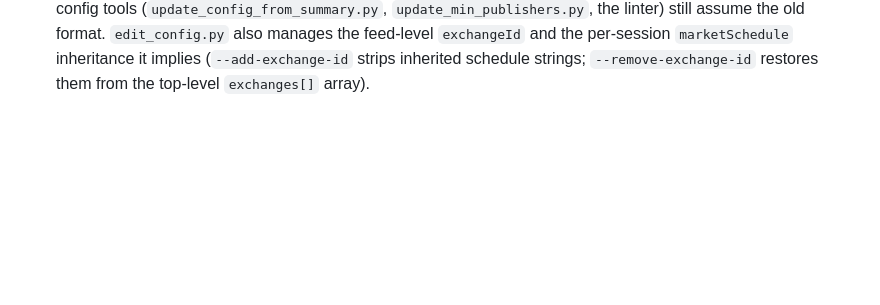
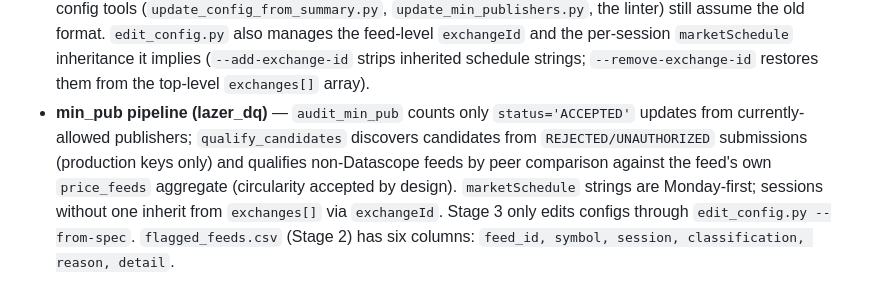
Before and after one commit to mariobern/integration-benchmarking, a Markdown page: CLAUDE.md, the part around one of its changes. GitHub-like rendering; blank space fills up the shorter version.

Commit message:
docs: min_pub audit & remediation pipeline usage and gotchas

```diff
--- a/CLAUDE.md
+++ b/CLAUDE.md
@@ -191,3 +194,4 @@ Always run `pre-commit run --files <changed files>` before committing. Hooks: bl
 - **`summarize_feeds` asset class** — `lazer_dq/summarize_feeds.py` defaults to `--asset-class us-equities` (4 modes). For HK equities use `--asset-class hk-equities` (1 mode). Mode set + session labels + default thresholds live in `ASSET_CLASS_CONFIG` at the top of the file; adding a new asset class is a one-entry edit. The CSV's column-3 mode must match the selected asset class or the script exits with a clear error.
 - **`apply_allowed_to_config` vs `update_config_from_summary`** — `lazer_dq/apply_allowed_to_config.py` consumes the `dq_summary` `.xlsx` "allowed" sheet (from `summarize_feeds.py`); `update_config_from_summary.py` consumes the `feed_readiness.py` CSV. The former only ever changes state on `COMING_SOON` feeds and never overwrites a live (`STABLE`) session — it only adds missing sessions to STABLE feeds. Both share `lib/json_surgery.py` for raw-text block surgery.
 - **New config format (session-only publishers)** — `lazer_update.json`-era configs have NO feed-level `allowedPublisherIds`; publisher lists live only in `marketSchedules` session entries, and session-level `minPublishers` exists only on `Equity.US.*` feeds. `apply_allowed_to_config.py` and `tools/edit-config/edit_config.py` support ONLY this format and error out on old-format files (e.g. `after.json`). Other config tools (`update_config_from_summary.py`, `update_min_publishers.py`, the linter) still assume the old format. `edit_config.py` also manages the feed-level `exchangeId` and the per-session `marketSchedule` inheritance it implies (`--add-exchange-id` strips inherited schedule strings; `--remove-exchange-id` restores them from the top-level `exchanges[]` array).
+- **min_pub pipeline (lazer_dq)** — `audit_min_pub` counts only `status='ACCEPTED'` updates from currently-allowed publishers; `qualify_candidates` discovers candidates from `REJECTED/UNAUTHORIZED` submissions (production keys only) and qualifies non-Datascope feeds by peer comparison against the feed's own `price_feeds` aggregate (circularity accepted by design). `marketSchedule` strings are Monday-first; sessions without one inherit from `exchanges[]` via `exchangeId`. Stage 3 only edits configs through `edit_config.py --from-spec`. `flagged_feeds.csv` (Stage 2) has six columns: `feed_id, symbol, session, classification, reason, detail`.
```
Also changed, not shown: other parts of CLAUDE.md (+25 -22 lines), docs/min_pub_audit.md (added, +492 -0 lines).
